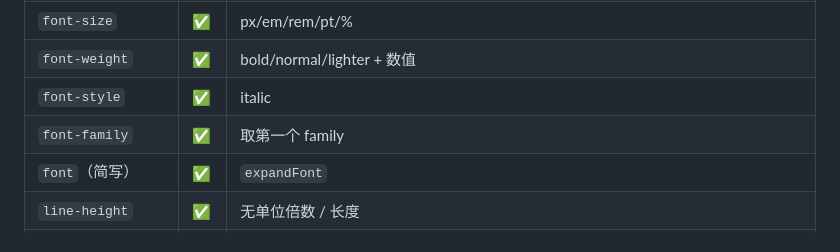
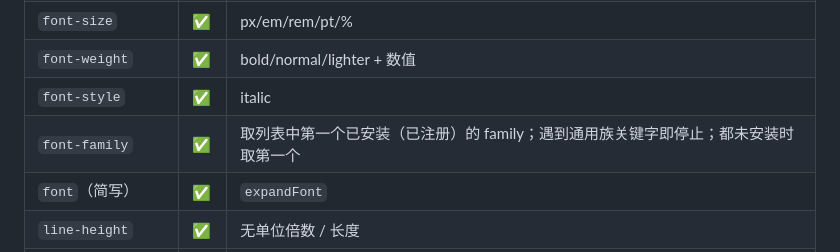
Before and after one commit to qizhanchan/qui, a Markdown page: htmlcss/COVERAGE.zh.md, the part around the change. Drawn GitHub-style.

Commit message:
docs: font-family coverage row reflects fallback-list resolution
Co-Authored-By: Claude Opus 5.5 <noreply@anthropic.com>

```diff
--- a/htmlcss/COVERAGE.zh.md
+++ b/htmlcss/COVERAGE.zh.md
@@ -87,7 +87,7 @@
 | `font-size` | ✅ | px/em/rem/pt/% |
 | `font-weight` | ✅ | bold/normal/lighter + 数值 |
 | `font-style` | ✅ | italic |
-| `font-family` | ✅ | 取第一个 family |
+| `font-family` | ✅ | 取列表中第一个已安装（已注册）的 family；遇到通用族关键字即停止；都未安装时取第一个 |
 | `font`（简写） | ✅ | `expandFont` |
 | `line-height` | ✅ | 无单位倍数 / 长度 |
 | `text-align` | ✅ | start/center/end/**justify**。justify 只拉伸软换行行；经 root `JustifyExtra` + `Font.WordSpacing` 通道贯穿 plain（Label）与 inline（InlineBox）两条路径，绘制 / 选择 / 命中一致。富文本 spans 不参与 |
```
Also changed, not shown: htmlcss/COVERAGE.md (+1 -1 lines).
